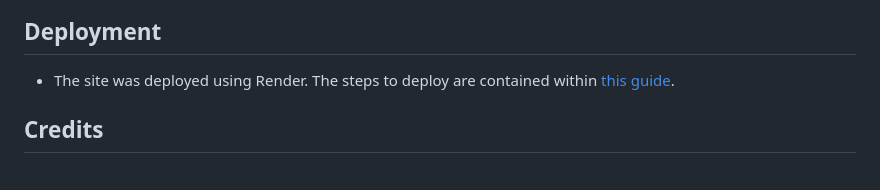
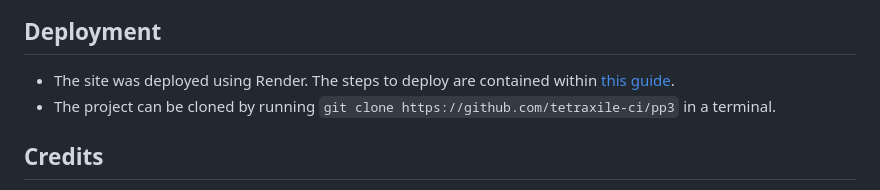
Before and after one commit to Code-Institute-Submissions/pp3-5, a Markdown page: README.md, the part around the change. GitHub-like rendering.

Commit message:
docs: add git clone instructions

```diff
--- a/README.md
+++ b/README.md
@@ -99,6 +99,7 @@ When I had finished making the game, I sent a link to my friend to try it out, a
 ## Deployment
 
 - The site was deployed using Render. The steps to deploy are contained within [this guide](https://code-institute-students.github.io/deployment-docs/10-pp3/).
+- The project can be cloned by running `git clone https://github.com/tetraxile-ci/pp3` in a terminal.
 
 ## Credits
 
```
